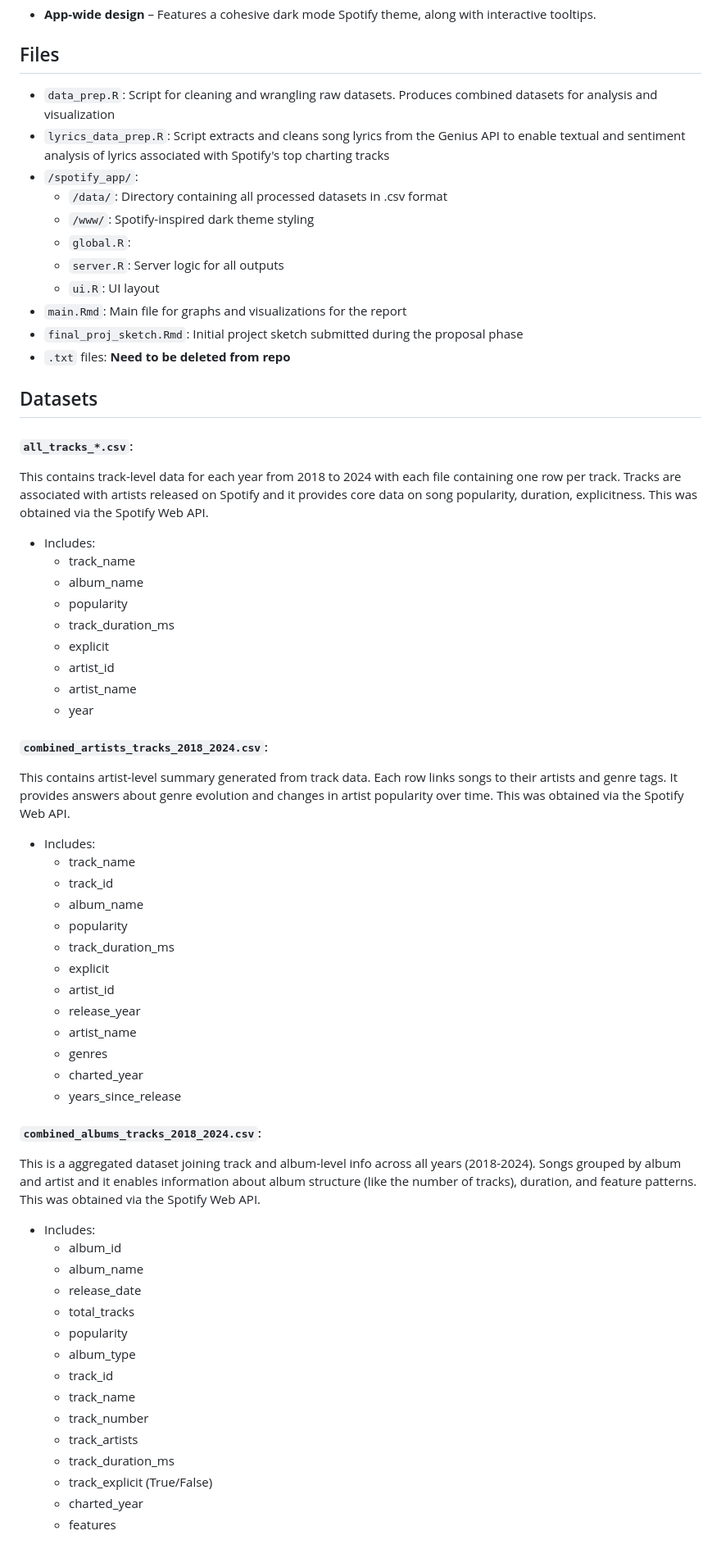
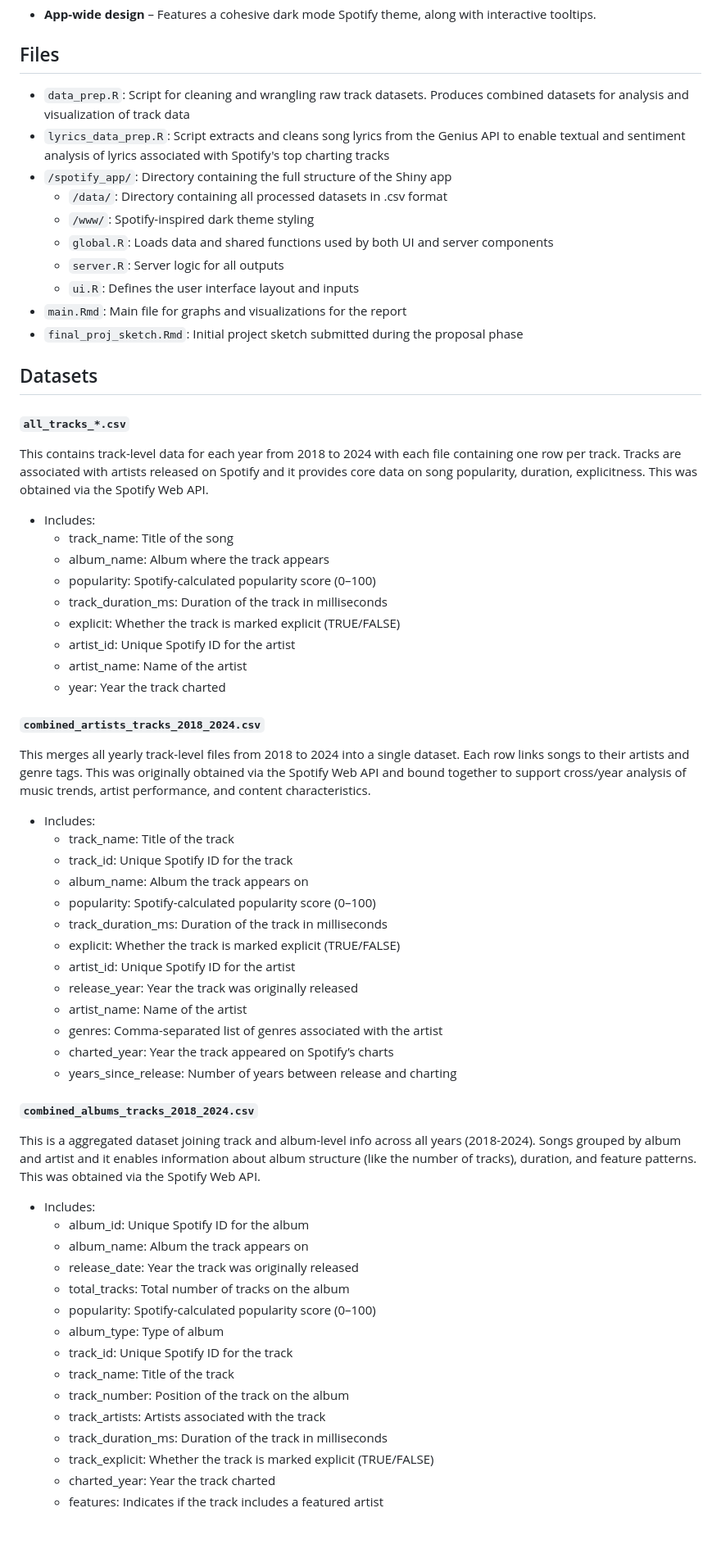
Before and after one commit to dayatucker/stat220_final, a Markdown page: README.md, the part around the change printed below. Shown: that part at 82% size. GitHub-like rendering.

```diff
--- a/README.md
+++ b/README.md
@@ -22,65 +22,64 @@ Finally, to communicate insights, we built an interactive Shiny dashboard, organ
 - **App-wide design** – Features a cohesive dark mode Spotify theme, along with interactive tooltips.
 
 ## Files
-- `data_prep.R`: Script for cleaning and wrangling raw datasets. Produces combined datasets for analysis and visualization
+- `data_prep.R`: Script for cleaning and wrangling raw track datasets. Produces combined datasets for analysis and visualization of track data
 - `lyrics_data_prep.R`: Script extracts and cleans song lyrics from the Genius API to enable textual and sentiment analysis of lyrics associated with Spotify's top charting tracks
-- `/spotify_app/`:
+- `/spotify_app/`: Directory containing the full structure of the Shiny app
   - `/data/`: Directory containing all processed datasets in .csv format
   - `/www/`: Spotify-inspired dark theme styling
-  - `global.R`:
+  - `global.R`: Loads data and shared functions used by both UI and server components
   - `server.R`: Server logic for all outputs
-  - `ui.R`: UI layout
+  - `ui.R`: Defines the user interface layout and inputs
 - `main.Rmd`: Main file for graphs and visualizations for the report
 - `final_proj_sketch.Rmd`: Initial project sketch submitted during the proposal phase
-- `.txt` files: **Need to be deleted from repo**
 
 ## Datasets
-#### `all_tracks_*.csv`:
+#### `all_tracks_*.csv`
 This contains track-level data for each year from 2018 to 2024 with each file containing one row per track. Tracks are associated with artists released on Spotify and it provides core data on song popularity, duration, explicitness. This was obtained via the Spotify Web API.
 
 - Includes:
-  - track_name
-  - album_name
-  - popularity
-  - track_duration_ms
-  - explicit
-  - artist_id
-  - artist_name
-  - year
+  - track_name: Title of the song
+  - album_name: Album where the track appears
+  - popularity: Spotify-calculated popularity score (0–100)
+  - track_duration_ms: Duration of the track in milliseconds
+  - explicit: Whether the track is marked explicit (TRUE/FALSE)
+  - artist_id: Unique Spotify ID for the artist
+  - artist_name: Name of the artist
+  - year: Year the track charted
 
-#### `combined_artists_tracks_2018_2024.csv`:
-This contains artist-level summary generated from track data. Each row links songs to their artists and genre tags. It provides answers about genre evolution and changes in artist popularity over time. This was obtained via the Spotify Web API.
+#### `combined_artists_tracks_2018_2024.csv`
+This merges all yearly track-level files from 2018 to 2024 into a single dataset. Each row links songs to their artists and genre tags. This was originally obtained via the Spotify Web API and bound together to support cross/year analysis of music trends, artist performance, and content characteristics.
 
 - Includes:
-  - track_name
-  - track_id
-  - album_name
-  - popularity
-  - track_duration_ms
-  - explicit
-  - artist_id
-  - release_year
-  - artist_name
-  - genres
-  - charted_year
-  - years_since_release
+  - track_name: Title of the track
+  - track_id: Unique Spotify ID for the track
+  - album_name: Album the track appears on
+  - popularity: Spotify-calculated popularity score (0–100)
+  - track_duration_ms: Duration of the track in milliseconds
+  - explicit: Whether the track is marked explicit (TRUE/FALSE)
+  - artist_id: Unique Spotify ID for the artist
+  - release_year: Year the track was originally released
+  - artist_name: Name of the artist
+  - genres: Comma-separated list of genres associated with the artist
+  - charted_year: Year the track appeared on Spotify’s charts
+  - years_since_release: Number of years between release and charting
 
-#### `combined_albums_tracks_2018_2024.csv`:
+#### `combined_albums_tracks_2018_2024.csv`
 This is a aggregated dataset joining track and album-level info across all years (2018-2024). Songs grouped by album and artist and it enables information about album structure (like the number of tracks), duration, and feature patterns. This was obtained via the Spotify Web API.
 
 - Includes:
-  - album_id
-  - album_name
-  - release_date
-  - total_tracks
-  - popularity
-  - album_type
-  - track_id
-  - track_name
-  - track_number
-  - track_artists
-  - track_duration_ms
-  - track_explicit (True/False)
-  - charted_year
-  - features
+  - album_id: Unique Spotify ID for the album
+  - album_name: Album the track appears on
+  - release_date: Year the track was originally released
+  - total_tracks: Total number of tracks on the album
+  - popularity: Spotify-calculated popularity score (0–100)
+  - album_type: Type of album
+  - track_id: Unique Spotify ID for the track
+  - track_name: Title of the track
+  - track_number: Position of the track on the album
+  - track_artists: Artists associated with the track
+  - track_duration_ms: Duration of the track in milliseconds
+  - track_explicit: Whether the track is marked explicit (TRUE/FALSE)
+  - charted_year: Year the track charted
+  - features: Indicates if the track includes a featured artist
 
```
Also changed, not shown: other parts of README.md (+24 -31 lines).
